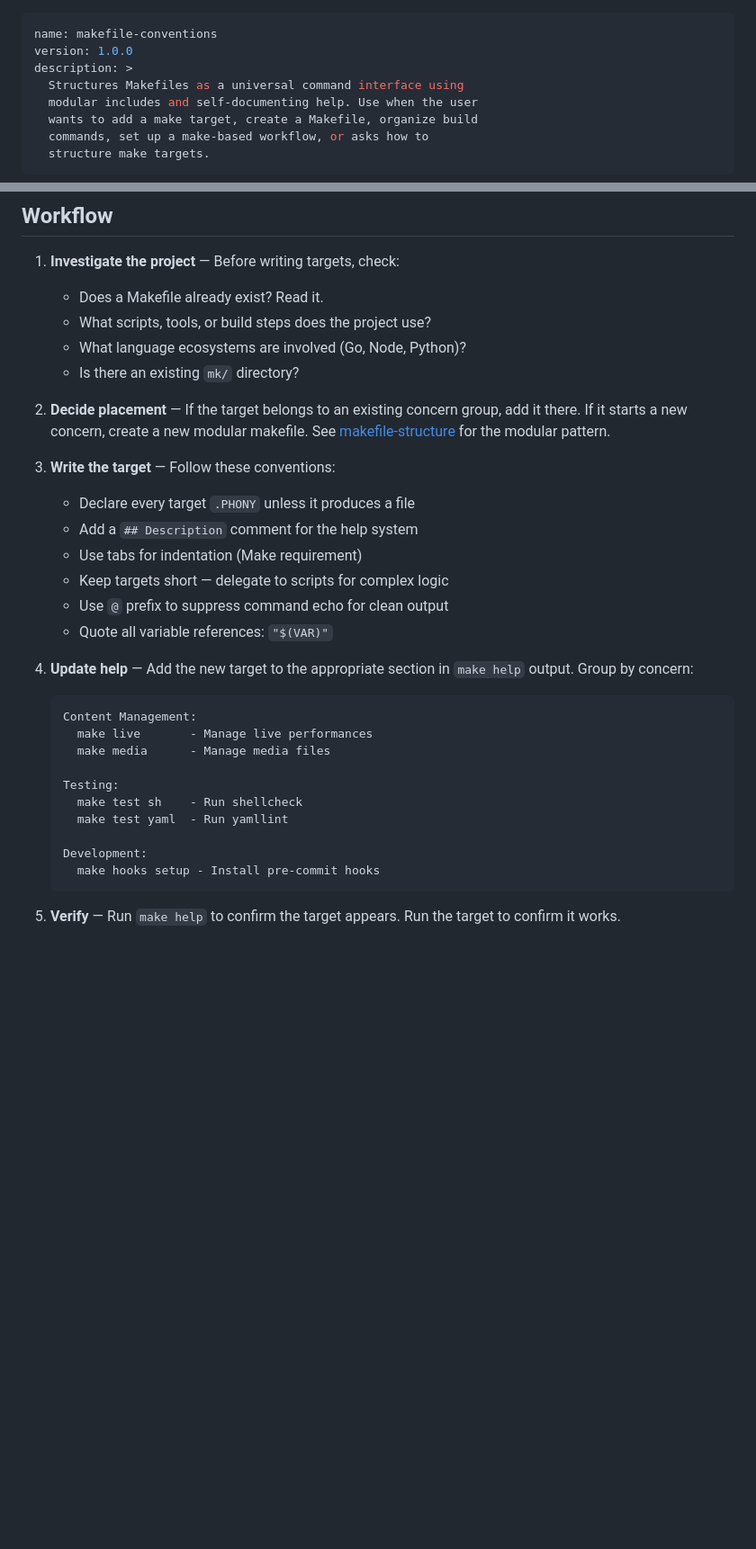
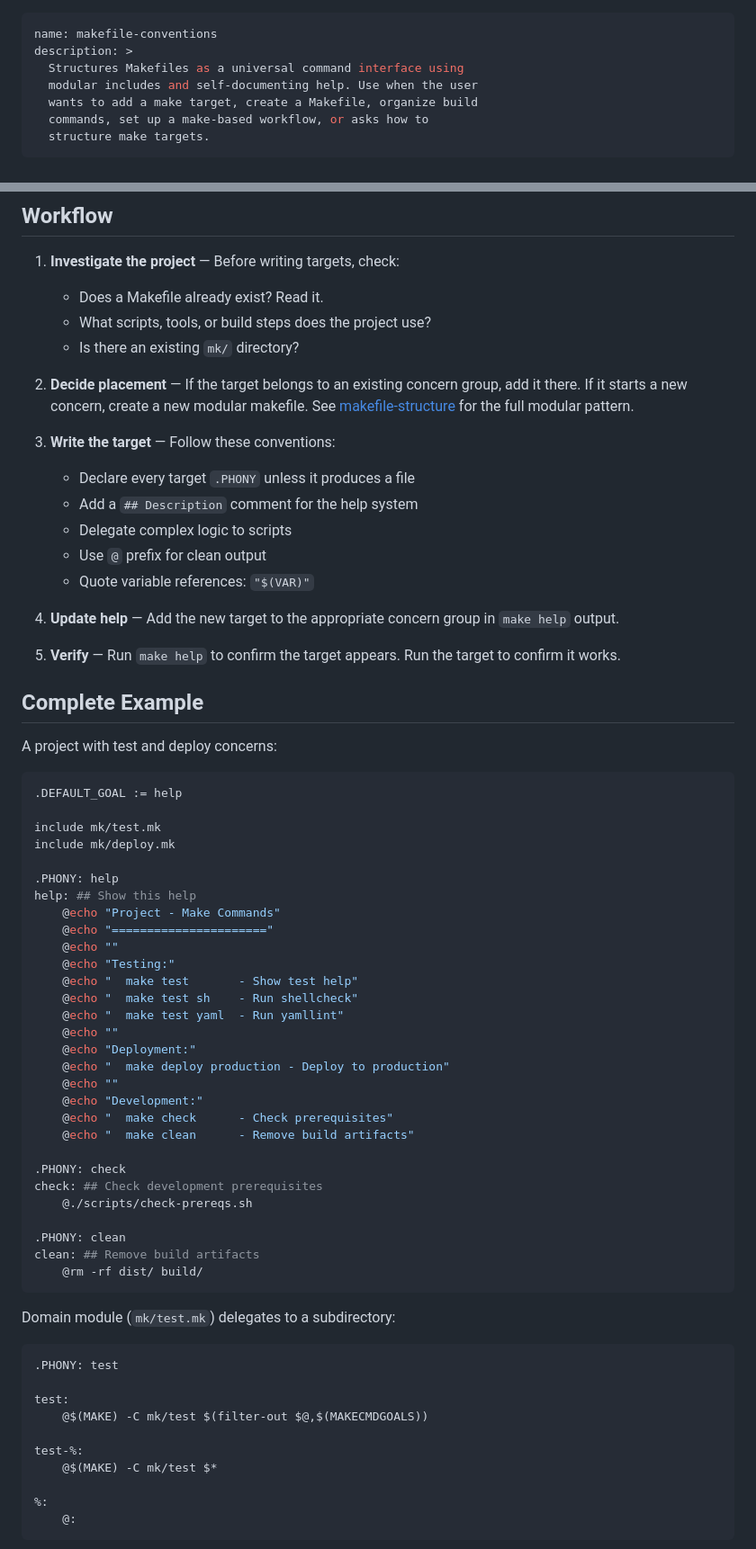
Before and after one commit to tovrleaf/openkata, a Markdown page: skills/makefile-conventions/SKILL.md, 2 parts joined by grey strips. Shown at 90% size. GitHub-like rendering; blank space fills up the shorter version.

````diff
--- a/skills/makefile-conventions/SKILL.md
+++ b/skills/makefile-conventions/SKILL.md
@@ -1,6 +1,5 @@
 ---
 name: makefile-conventions
-version: 1.0.0
 description: >
   Structures Makefiles as a universal command interface using
   modular includes and self-documenting help. Use when the user
@@ -20,39 +19,76 @@ underlying implementation language.
 1. **Investigate the project** — Before writing targets, check:
    - Does a Makefile already exist? Read it.
    - What scripts, tools, or build steps does the project use?
-   - What language ecosystems are involved (Go, Node, Python)?
    - Is there an existing `mk/` directory?
 
 2. **Decide placement** — If the target belongs to an existing
    concern group, add it there. If it starts a new concern,
    create a new modular makefile. See
    [makefile-structure](references/makefile-structure.md) for
-   the modular pattern.
+   the full modular pattern.
 
 3. **Write the target** — Follow these conventions:
 
    - Declare every target `.PHONY` unless it produces a file
    - Add a `## Description` comment for the help system
-   - Use tabs for indentation (Make requirement)
-   - Keep targets short — delegate to scripts for complex logic
-   - Use `@` prefix to suppress command echo for clean output
-   - Quote all variable references: `"$(VAR)"`
+   - Delegate complex logic to scripts
+   - Use `@` prefix for clean output
+   - Quote variable references: `"$(VAR)"`
 
 4. **Update help** — Add the new target to the appropriate
-   section in `make help` output. Group by concern:
-
-   ```text
-   Content Management:
-     make live       - Manage live performances
-     make media      - Manage media files
-
-   Testing:
-     make test sh    - Run shellcheck
-     make test yaml  - Run yamllint
-
-   Development:
-     make hooks setup - Install pre-commit hooks
-   ```
+   concern group in `make help` output.
 
 5. **Verify** — Run `make help` to confirm the target appears.
    Run the target to confirm it works.
+
+## Complete Example
+
+A project with test and deploy concerns:
+
+```makefile
+.DEFAULT_GOAL := help
+
+include mk/test.mk
+include mk/deploy.mk
+
+.PHONY: help
+help: ## Show this help
+	@echo "Project - Make Commands"
+	@echo "======================"
+	@echo ""
+	@echo "Testing:"
+	@echo "  make test       - Show test help"
+	@echo "  make test sh    - Run shellcheck"
+	@echo "  make test yaml  - Run yamllint"
+	@echo ""
+	@echo "Deployment:"
+	@echo "  make deploy production - Deploy to production"
+	@echo ""
+	@echo "Development:"
+	@echo "  make check      - Check prerequisites"
+	@echo "  make clean      - Remove build artifacts"
+
+.PHONY: check
+check: ## Check development prerequisites
+	@./scripts/check-prereqs.sh
+
+.PHONY: clean
+clean: ## Remove build artifacts
+	@rm -rf dist/ build/
+```
+
+Domain module (`mk/test.mk`) delegates to a subdirectory:
+
+```makefile
+.PHONY: test
+
+test:
+	@$(MAKE) -C mk/test $(filter-out $@,$(MAKECMDGOALS))
+
+test-%:
+	@$(MAKE) -C mk/test $*
+
+%:
+	@:
+```
+
````
Also changed, not shown: other parts of skills/makefile-conventions/SKILL.md (+33 -28 lines), skills/create-skill/SKILL.md (+14 -14 lines).
